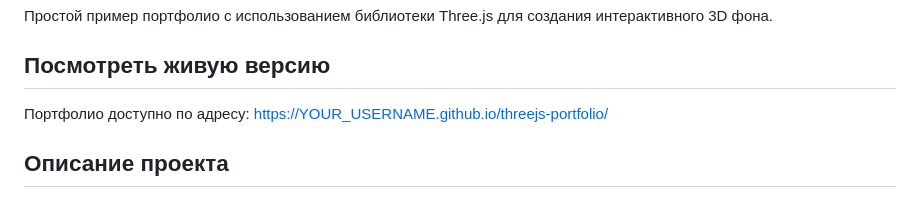
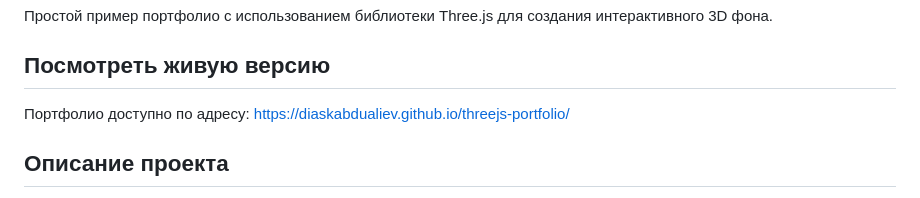
Before and after one commit to diaskabdualiev/threejstest, a Markdown page: README.md, the part around the change. GitHub-like rendering.

```diff
--- a/README.md
+++ b/README.md
@@ -4,7 +4,7 @@
 
 ## Посмотреть живую версию
 
-Портфолио доступно по адресу: https://YOUR_USERNAME.github.io/threejs-portfolio/
+Портфолио доступно по адресу: https://diaskabdualiev.github.io/threejs-portfolio/
 
 ## Описание проекта
 
```
